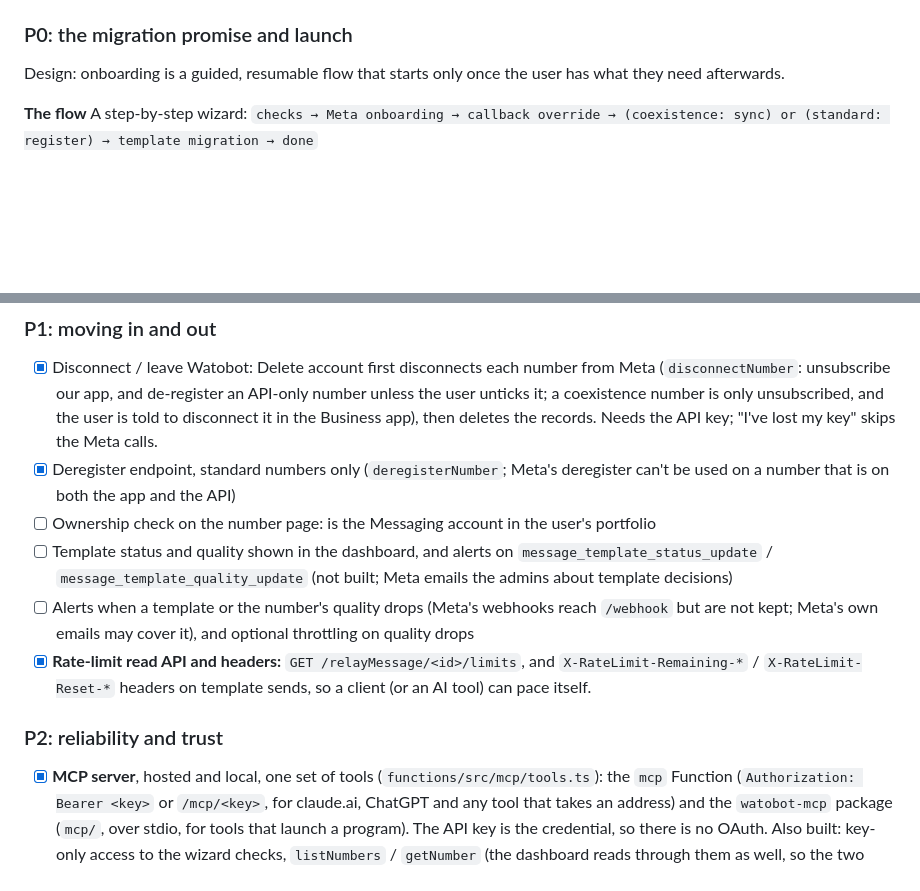
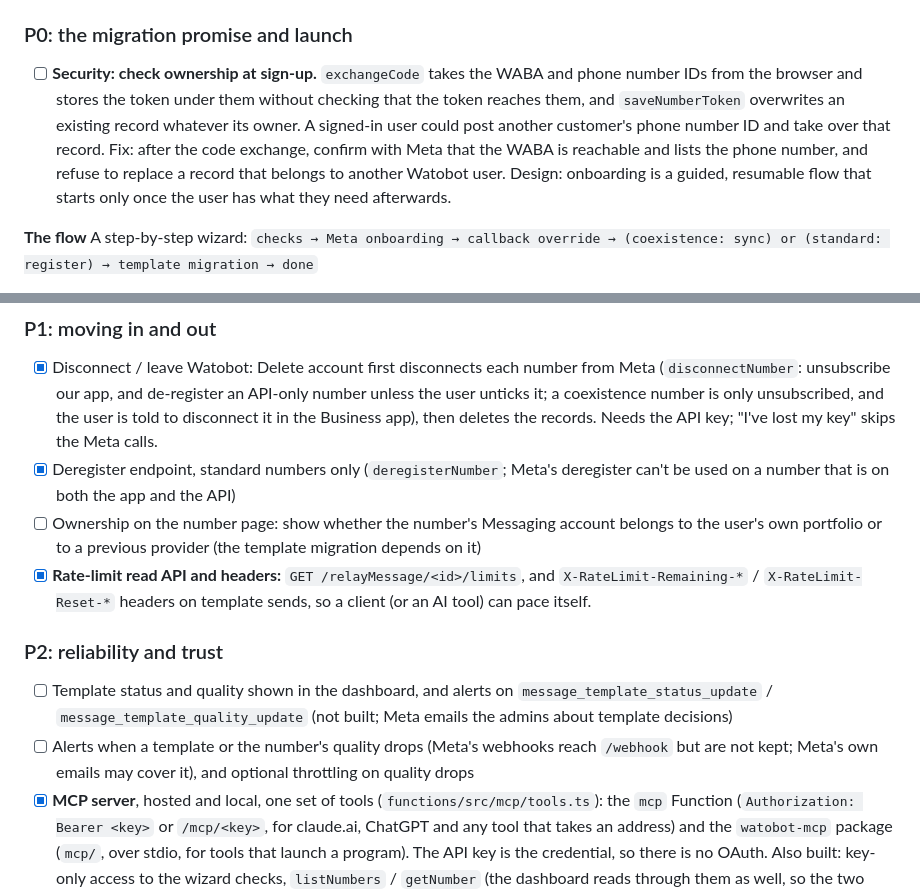
Before and after one commit to pocha/whatsapp-coexistence, a Markdown page: roadmap.md, 2 parts joined by grey strips. Drawn GitHub-style; blank space fills up the shorter version.

Commit message:
Roadmap: template and quality alerts move to P2; clearer ownership item; sign-up ownership check added
Co-Authored-By: Claude Sonnet 5.5 <noreply@anthropic.com>

```diff
--- a/roadmap.md
+++ b/roadmap.md
@@ -15,6 +15,7 @@ Last reviewed 2026-10-17. The functions that exist are listed in the README's AP
 - [x] App-level webhook fields subscribed (checked through the Meta MCP, 2026-10-16): `account_alerts`, `account_review_update`, `account_update`, `message_template_quality_update`, `message_template_status_update`, `messages`, `phone_number_name_update`, `phone_number_quality_update`, `security`, `history`, `smb_message_echoes`, `smb_app_state_sync`
 
 ### P0: the migration promise and launch
+- [ ] **Security: check ownership at sign-up.** `exchangeCode` takes the WABA and phone number IDs from the browser and stores the token under them without checking that the token reaches them, and `saveNumberToken` overwrites an existing record whatever its owner. A signed-in user could post another customer's phone number ID and take over that record. Fix: after the code exchange, confirm with Meta that the WABA is reachable and lists the phone number, and refuse to replace a record that belongs to another Watobot user.
 Design: onboarding is a guided, resumable flow that starts only once the user has what they need afterwards.
 
 **The flow**
@@ -45,12 +46,12 @@ A step-by-step wizard: `checks → Meta onboarding → callback override → (co
 ### P1: moving in and out
 - [x] Disconnect / leave Watobot: Delete account first disconnects each number from Meta (`disconnectNumber`: unsubscribe our app, and de-register an API-only number unless the user unticks it; a coexistence number is only unsubscribed, and the user is told to disconnect it in the Business app), then deletes the records. Needs the API key; "I've lost my key" skips the Meta calls.
 - [x] Deregister endpoint, standard numbers only (`deregisterNumber`; Meta's deregister can't be used on a number that is on both the app and the API)
-- [ ] Ownership check on the number page: is the Messaging account in the user's portfolio
-- [ ] Template status and quality shown in the dashboard, and alerts on `message_template_status_update` / `message_template_quality_update` (not built; Meta emails the admins about template decisions)
-- [ ] Alerts when a template or the number's quality drops (Meta's webhooks reach `/webhook` but are not kept; Meta's own emails may cover it), and optional throttling on quality drops
+- [ ] Ownership on the number page: show whether the number's Messaging account belongs to the user's own portfolio or to a previous provider (the template migration depends on it)
 - [x] **Rate-limit read API and headers:** `GET /relayMessage/<id>/limits`, and `X-RateLimit-Remaining-*` / `X-RateLimit-Reset-*` headers on template sends, so a client (or an AI tool) can pace itself.
 
 ### P2: reliability and trust
+- [ ] Template status and quality shown in the dashboard, and alerts on `message_template_status_update` / `message_template_quality_update` (not built; Meta emails the admins about template decisions)
+- [ ] Alerts when a template or the number's quality drops (Meta's webhooks reach `/webhook` but are not kept; Meta's own emails may cover it), and optional throttling on quality drops
 - [x] **MCP server**, hosted and local, one set of tools (`functions/src/mcp/tools.ts`): the `mcp` Function (`Authorization: Bearer <key>` or `/mcp/<key>`, for claude.ai, ChatGPT and any tool that takes an address) and the `watobot-mcp` package (`mcp/`, over stdio, for tools that launch a program). The API key is the credential, so there is no OAuth. Also built: key-only access to the wizard checks, `listNumbers` / `getNumber` (the dashboard reads through them as well, so the two cannot drift apart), and a link that opens the wizard at Meta's sign-up (`?checks=done&callback=`) and hands back to the AI tool afterwards. Still to do: exclude the `mcp` requests from Cloud Logging (see the README), publish to npm, check claude.ai and ChatGPT connect with the address (their auth options change), an OpenAPI description and `llms.txt`, and OAuth only if a connector directory asks for it.
 - [ ] Close the browser's read on `phoneNumbers` in the rules: blocked only by the key reset and delete account code in `src/assets/account.ts`, which still query the numbers directly
 - [ ] Move the last direct browser writes (first key, key reset, the Firestore side of delete account) into functions, so the rules can be read-only
```
